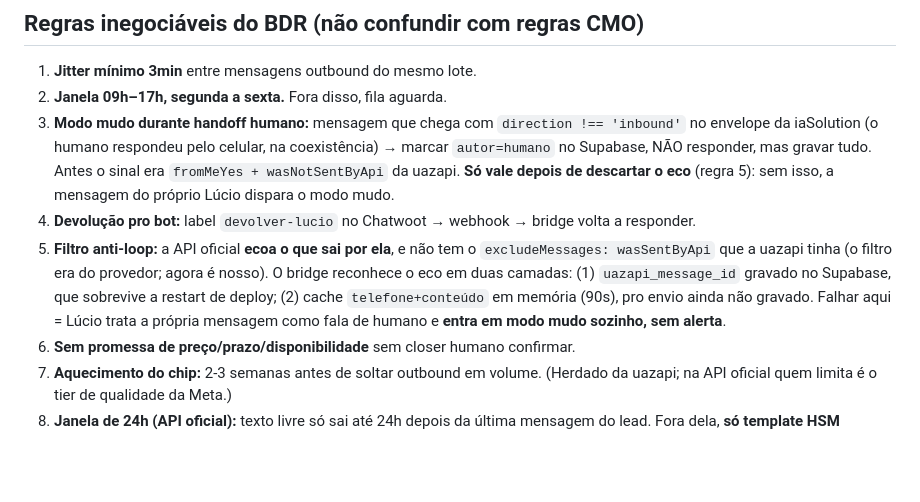
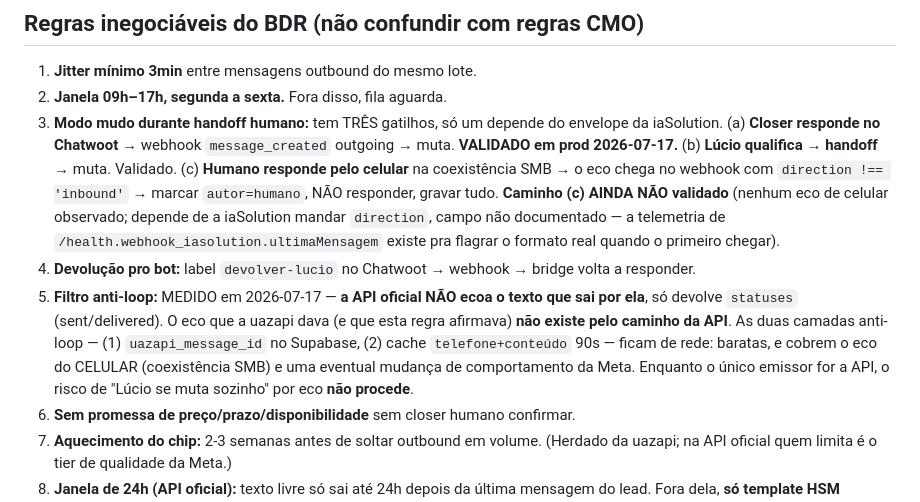
Before and after one commit to douglasjalmeida/lucio-bdr, a Markdown page: CLAUDE.md, the part around the change. Rendered like a GitHub page; blank space fills up the shorter version.

Commit message:
docs: regra 5 estava errada — a API oficial NÃO ecoa o texto que sai por ela
Medido em 2026-07-17: mandei uma mensagem pelo Chatwoot, ela saiu, e o webhook
recebeu só eventos `statuses` (sent/delivered), zero `messages[]`. A Meta Cloud
API via iaSolution devolve status do que sai, não reinjeta como mensagem — ao
contrário do que a regra 5 afirmava ("ecoa o que sai por ela").

- Regra 5: reescrita com o fato medido. As duas camadas anti-loop ficam de rede
  (cobrem o eco do CELULAR e mudança futura da Meta), mas o "Lúcio se muta
  sozinho por eco" não procede pelo caminho da API.
- Regra 3: modo mudo tem 3 gatilhos, só o do celular depende do envelope. O do
  Chatwoot foi validado em prod hoje; o do celular segue não testado.

Co-Authored-By: Claude Opus 4.8 <noreply@anthropic.com>

```diff
--- a/CLAUDE.md
+++ b/CLAUDE.md
@@ -114,9 +114,9 @@ Toda mensagem que sai pro **lead** (WhatsApp) ou pro **closer humano** (Chatwoot
 
 1. **Jitter mínimo 3min** entre mensagens outbound do mesmo lote.
 2. **Janela 09h–17h, segunda a sexta.** Fora disso, fila aguarda.
-3. **Modo mudo durante handoff humano:** mensagem que chega com `direction !== 'inbound'` no envelope da iaSolution (o humano respondeu pelo celular, na coexistência) → marcar `autor=humano` no Supabase, NÃO responder, mas gravar tudo. Antes o sinal era `fromMeYes + wasNotSentByApi` da uazapi. **Só vale depois de descartar o eco** (regra 5): sem isso, a mensagem do próprio Lúcio dispara o modo mudo.
+3. **Modo mudo durante handoff humano:** tem TRÊS gatilhos, só um depende do envelope da iaSolution. (a) **Closer responde no Chatwoot** → webhook `message_created` outgoing → muta. **VALIDADO em prod 2026-07-17.** (b) **Lúcio qualifica → handoff** → muta. Validado. (c) **Humano responde pelo celular** na coexistência SMB → o eco chega no webhook com `direction !== 'inbound'` → marcar `autor=humano`, NÃO responder, gravar tudo. **Caminho (c) AINDA NÃO validado** (nenhum eco de celular observado; depende de a iaSolution mandar `direction`, campo não documentado — a telemetria de `/health.webhook_iasolution.ultimaMensagem` existe pra flagrar o formato real quando o primeiro chegar).
 4. **Devolução pro bot:** label `devolver-lucio` no Chatwoot → webhook → bridge volta a responder.
-5. **Filtro anti-loop:** a API oficial **ecoa o que sai por ela**, e não tem o `excludeMessages: wasSentByApi` que a uazapi tinha (o filtro era do provedor; agora é nosso). O bridge reconhece o eco em duas camadas: (1) `uazapi_message_id` gravado no Supabase, que sobrevive a restart de deploy; (2) cache `telefone+conteúdo` em memória (90s), pro envio ainda não gravado. Falhar aqui = Lúcio trata a própria mensagem como fala de humano e **entra em modo mudo sozinho, sem alerta**.
+5. **Filtro anti-loop:** MEDIDO em 2026-07-17 — **a API oficial NÃO ecoa o texto que sai por ela**, só devolve `statuses` (sent/delivered). O eco que a uazapi dava (e que esta regra afirmava) **não existe pelo caminho da API**. As duas camadas anti-loop — (1) `uazapi_message_id` no Supabase, (2) cache `telefone+conteúdo` 90s — ficam de rede: baratas, e cobrem o eco do CELULAR (coexistência SMB) e uma eventual mudança de comportamento da Meta. Enquanto o único emissor for a API, o risco de "Lúcio se muta sozinho" por eco **não procede**.
 6. **Sem promessa de preço/prazo/disponibilidade** sem closer humano confirmar.
 7. **Aquecimento do chip:** 2-3 semanas antes de soltar outbound em volume. (Herdado da uazapi; na API oficial quem limita é o tier de qualidade da Meta.)
 8. **Janela de 24h (API oficial):** texto livre só sai até 24h depois da última mensagem do lead. Fora dela, **só template HSM aprovado pela Meta**. Vale pro Lúcio, pro closer no Chatwoot e pro watchdog. Não existe contorno: o bloqueio é da Meta, não nosso.
```
